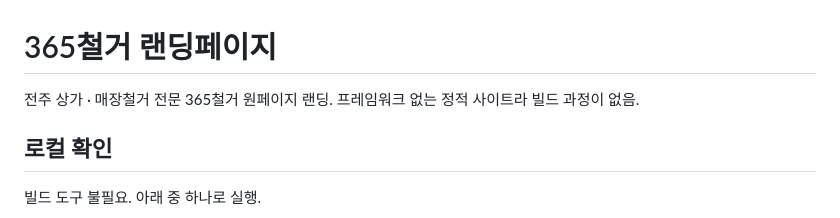
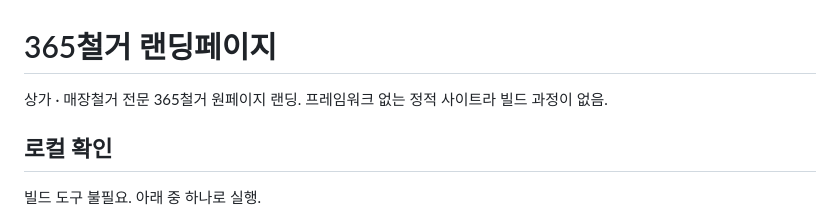
Before and after one commit to kachi9806-beep/cheolgeo-changup2, a Markdown page: README.md, the part around the change. Rendered like a GitHub page.

Commit message:
README 문구 정리

```diff
--- a/README.md
+++ b/README.md
@@ -1,6 +1,6 @@
 # 365철거 랜딩페이지
 
-전주 상가 · 매장철거 전문 365철거 원페이지 랜딩. 프레임워크 없는 정적 사이트라 빌드 과정이 없음.
+상가 · 매장철거 전문 365철거 원페이지 랜딩. 프레임워크 없는 정적 사이트라 빌드 과정이 없음.
 
 ## 로컬 확인
 
```
